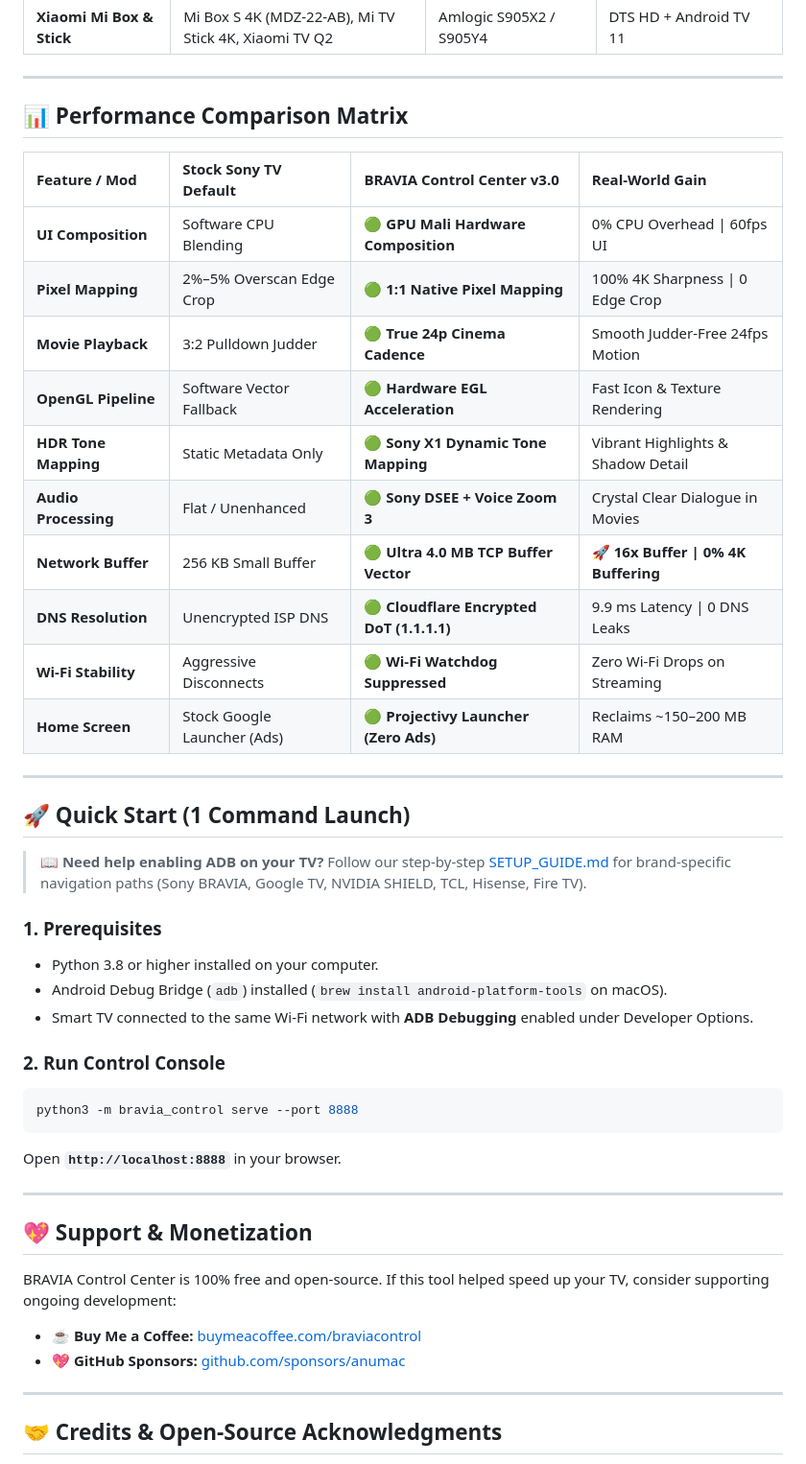
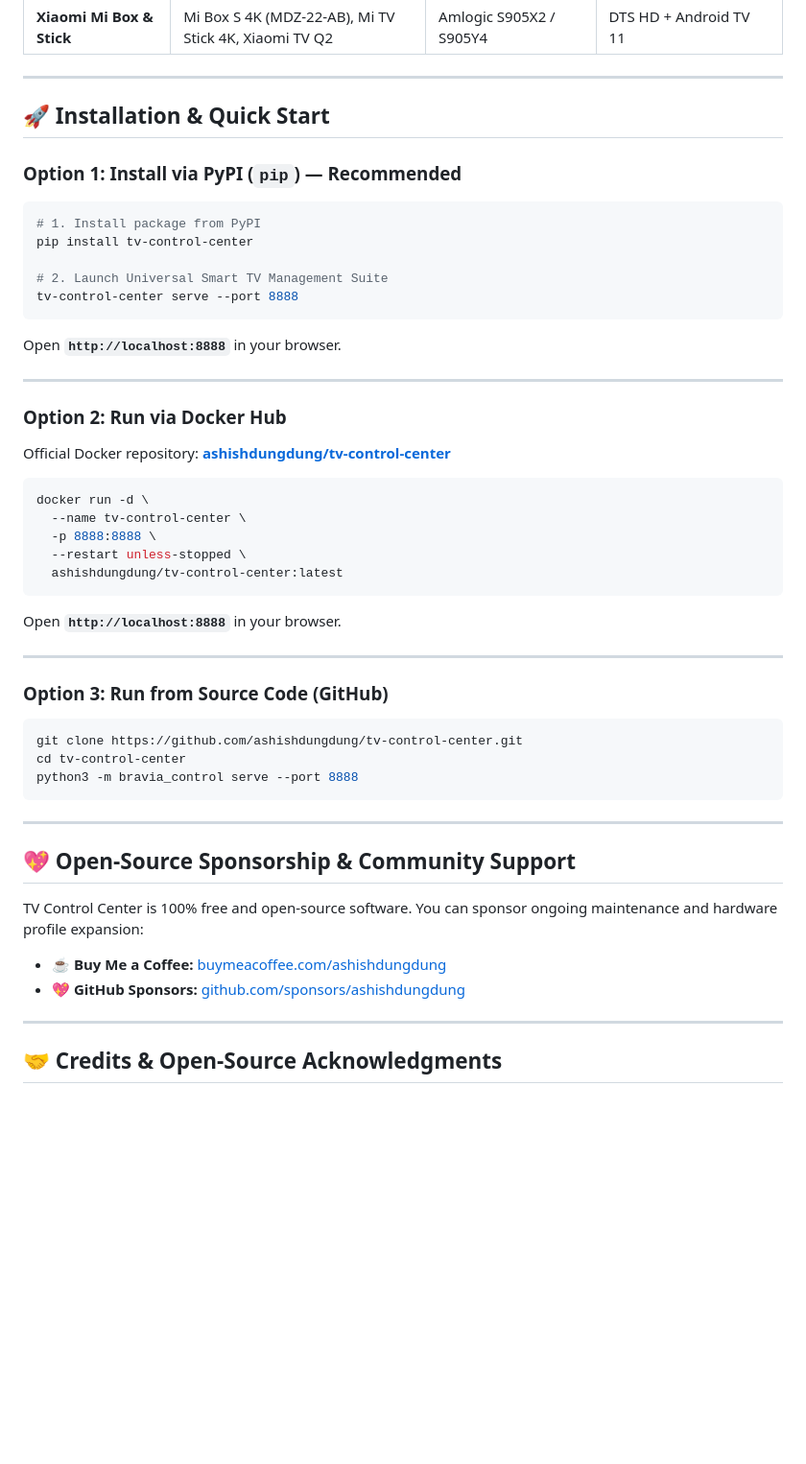
Before and after one commit to ashishdungdung/tv-control-center, a Markdown page: README.md, the part around one of its changes. Shown at 96% size. GitHub-like rendering; blank space fills up the shorter version.

Commit message:
Document PyPI, Docker Hub repository, and installation instructions in README.md

````diff
--- a/README.md
+++ b/README.md
@@ -63,46 +67,49 @@ graph TD
 
 ---
 
-## 📊 Performance Comparison Matrix
+## 🚀 Installation & Quick Start
 
-| Feature / Mod | Stock Sony TV Default | BRAVIA Control Center v3.0 | Real-World Gain |
-| :--- | :--- | :--- | :--- |
-| **UI Composition** | Software CPU Blending | 🟢 **GPU Mali Hardware Composition** | 0% CPU Overhead \| 60fps UI |
-| **Pixel Mapping** | 2%–5% Overscan Edge Crop | 🟢 **1:1 Native Pixel Mapping** | 100% 4K Sharpness \| 0 Edge Crop |
-| **Movie Playback** | 3:2 Pulldown Judder | 🟢 **True 24p Cinema Cadence** | Smooth Judder-Free 24fps Motion |
-| **OpenGL Pipeline** | Software Vector Fallback | 🟢 **Hardware EGL Acceleration** | Fast Icon & Texture Rendering |
-| **HDR Tone Mapping** | Static Metadata Only | 🟢 **Sony X1 Dynamic Tone Mapping** | Vibrant Highlights & Shadow Detail |
-| **Audio Processing** | Flat / Unenhanced | 🟢 **Sony DSEE + Voice Zoom 3** | Crystal Clear Dialogue in Movies |
-| **Network Buffer** | 256 KB Small Buffer | 🟢 **Ultra 4.0 MB TCP Buffer Vector** | 🚀 **16x Buffer \| 0% 4K Buffering** |
-| **DNS Resolution** | Unencrypted ISP DNS | 🟢 **Cloudflare Encrypted DoT (1.1.1.1)** | 9.9 ms Latency \| 0 DNS Leaks |
-| **Wi-Fi Stability** | Aggressive Disconnects | 🟢 **Wi-Fi Watchdog Suppressed** | Zero Wi-Fi Drops on Streaming |
-| **Home Screen** | Stock Google Launcher (Ads) | 🟢 **Projectivy Launcher (Zero Ads)** | Reclaims ~150–200 MB RAM |
+### Option 1: Install via PyPI (`pip`) — Recommended
+```bash
+# 1. Install package from PyPI
+pip install tv-control-center
 
----
-
-## 🚀 Quick Start (1 Command Launch)
-
-> 📖 **Need help enabling ADB on your TV?** Follow our step-by-step [SETUP_GUIDE.md](SETUP_GUIDE.md) for brand-specific navigation paths (Sony BRAVIA, Google TV, NVIDIA SHIELD, TCL, Hisense, Fire TV).
-
-### 1. Prerequisites
-- Python 3.8 or higher installed on your computer.
-- Android Debug Bridge (`adb`) installed (`brew install android-platform-tools` on macOS).
-- Smart TV connected to the same Wi-Fi network with **ADB Debugging** enabled under Developer Options.
-
-### 2. Run Control Console
-```bash
-python3 -m bravia_control serve --port 8888
+# 2. Launch Universal Smart TV Management Suite
+tv-control-center serve --port 8888
 ```
 Open **`http://localhost:8888`** in your browser.
 
 ---
 
-## 💖 Support & Monetization
+### Option 2: Run via Docker Hub
+Official Docker repository: **[ashishdungdung/tv-control-center](https://hub.docker.com/repository/docker/ashishdungdung/tv-control-center/general)**
 
-BRAVIA Control Center is 100% free and open-source. If this tool helped speed up your TV, consider supporting ongoing development:
+```bash
+docker run -d \
+  --name tv-control-center \
+  -p 8888:8888 \
+  --restart unless-stopped \
+  ashishdungdung/tv-control-center:latest
+```
+Open **`http://localhost:8888`** in your browser.
 
-- ☕ **Buy Me a Coffee:** [buymeacoffee.com/braviacontrol](https://buymeacoffee.com/braviacontrol)
-- 💖 **GitHub Sponsors:** [github.com/sponsors/anumac](https://github.com/sponsors/anumac)
+---
+
+### Option 3: Run from Source Code (GitHub)
+```bash
+git clone https://github.com/ashishdungdung/tv-control-center.git
+cd tv-control-center
+python3 -m bravia_control serve --port 8888
+```
+
+---
+
+## 💖 Open-Source Sponsorship & Community Support
+
+TV Control Center is 100% free and open-source software. You can sponsor ongoing maintenance and hardware profile expansion:
+
+- ☕ **Buy Me a Coffee:** [buymeacoffee.com/ashishdungdung](https://buymeacoffee.com/ashishdungdung)
+- 💖 **GitHub Sponsors:** [github.com/sponsors/ashishdungdung](https://github.com/sponsors/ashishdungdung)
 
 ---
 
````
Also changed, not shown: other parts of README.md (+15 -11 lines).
